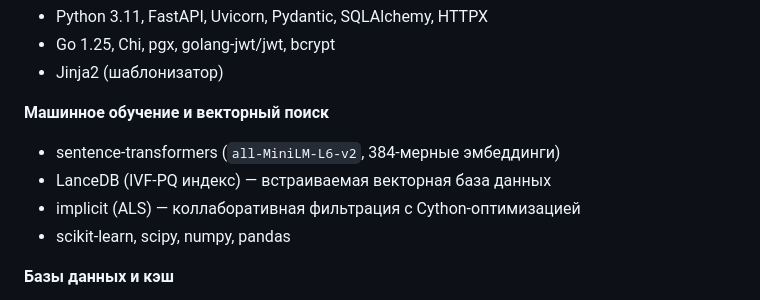
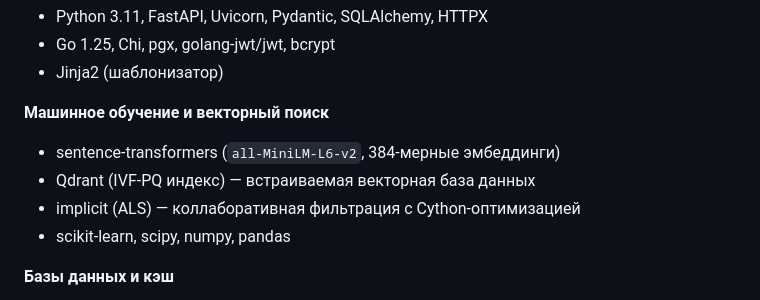
Before and after one commit to w0drs/AnimePlatform, a Markdown page: README.md, the part around the change. Rendered like a GitHub page.

```diff
--- a/README.md
+++ b/README.md
@@ -34,7 +34,7 @@
 
 **Машинное обучение и векторный поиск**
 - sentence-transformers (`all-MiniLM-L6-v2`, 384-мерные эмбеддинги)
-- LanceDB (IVF-PQ индекс) — встраиваемая векторная база данных
+- Qdrant (IVF-PQ индекс) — встраиваемая векторная база данных
 - implicit (ALS) — коллаборативная фильтрация с Cython-оптимизацией
 - scikit-learn, scipy, numpy, pandas
 
```
